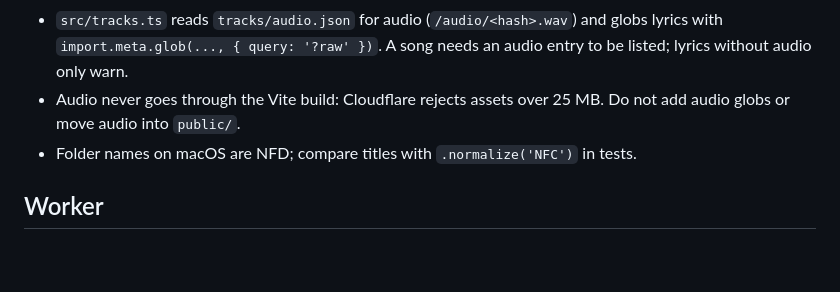
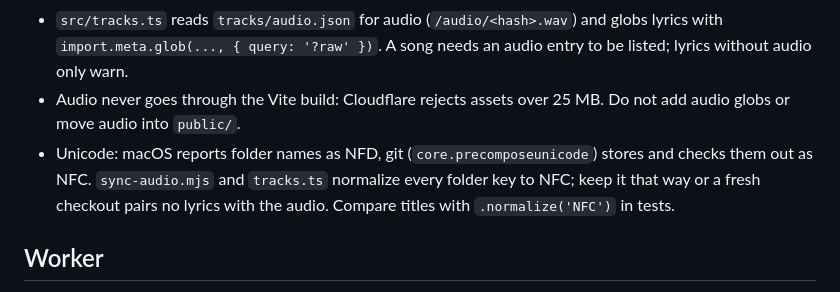
Before and after one commit to lucasefe/band-companion, a Markdown page: AGENTS.md, the part around the change. Rendered like a GitHub page; blank space fills up the shorter version.

Commit message:
docs: note NFC normalization of track keys

```diff
--- a/AGENTS.md
+++ b/AGENTS.md
@@ -17,7 +17,7 @@ Backing-track player with live lyrics for a band. One device (leader) plays the
 - One folder per song: `tracks/<set>/<NN - Title>/` with one `.wav` (git-ignored) and optionally one `.lrc`/`.txt` (committed). Track id = folder path, used in the realtime protocol; renaming a folder changes the id.
 - `src/tracks.ts` reads `tracks/audio.json` for audio (`/audio/<hash>.wav`) and globs lyrics with `import.meta.glob(..., { query: '?raw' })`. A song needs an audio entry to be listed; lyrics without audio only warn.
 - Audio never goes through the Vite build: Cloudflare rejects assets over 25 MB. Do not add audio globs or move audio into `public/`.
-- Folder names on macOS are NFD; compare titles with `.normalize('NFC')` in tests.
+- Unicode: macOS reports folder names as NFD, git (`core.precomposeunicode`) stores and checks them out as NFC. `sync-audio.mjs` and `tracks.ts` normalize every folder key to NFC; keep it that way or a fresh checkout pairs no lyrics with the audio. Compare titles with `.normalize('NFC')` in tests.
 
 ## Worker
 
```
